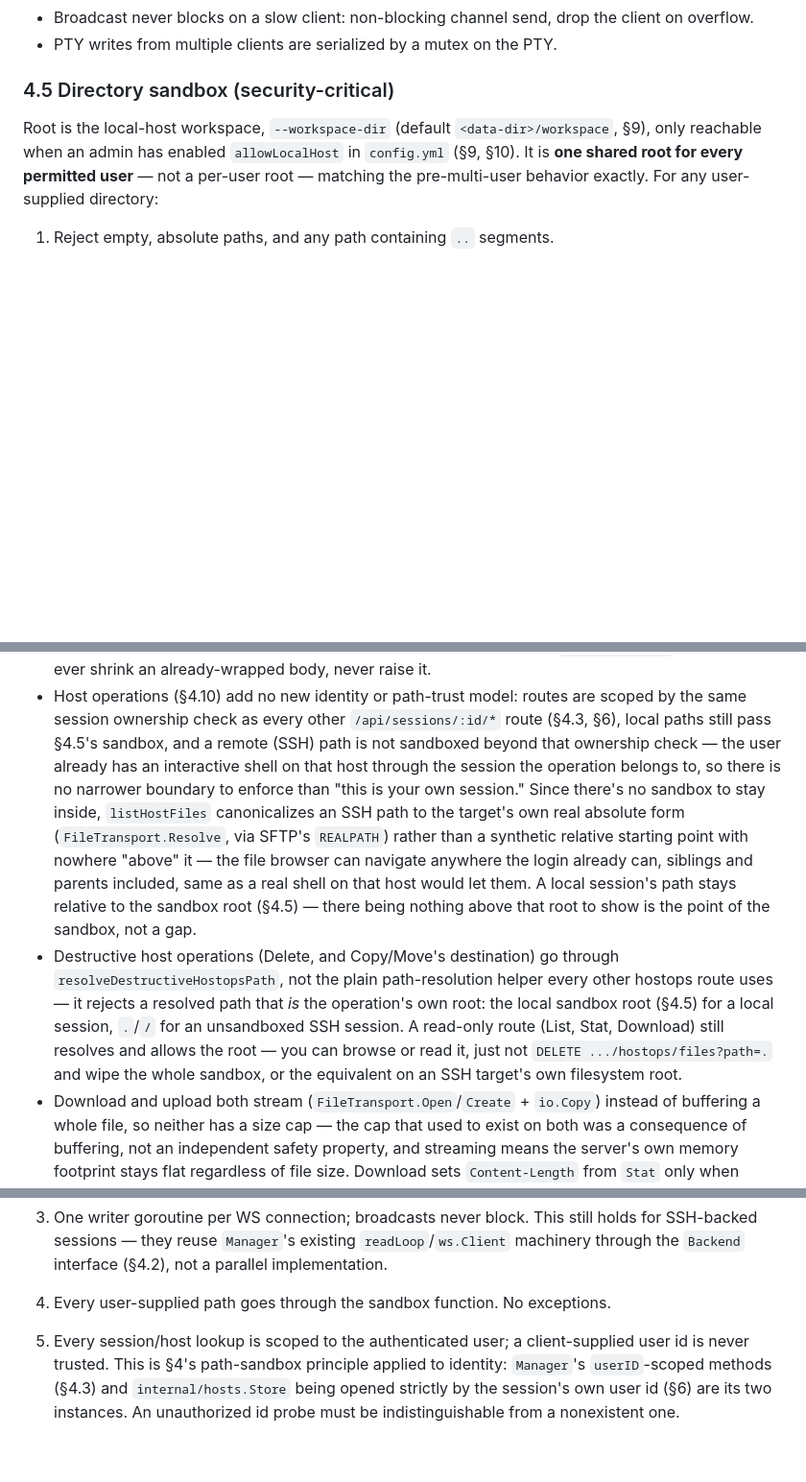
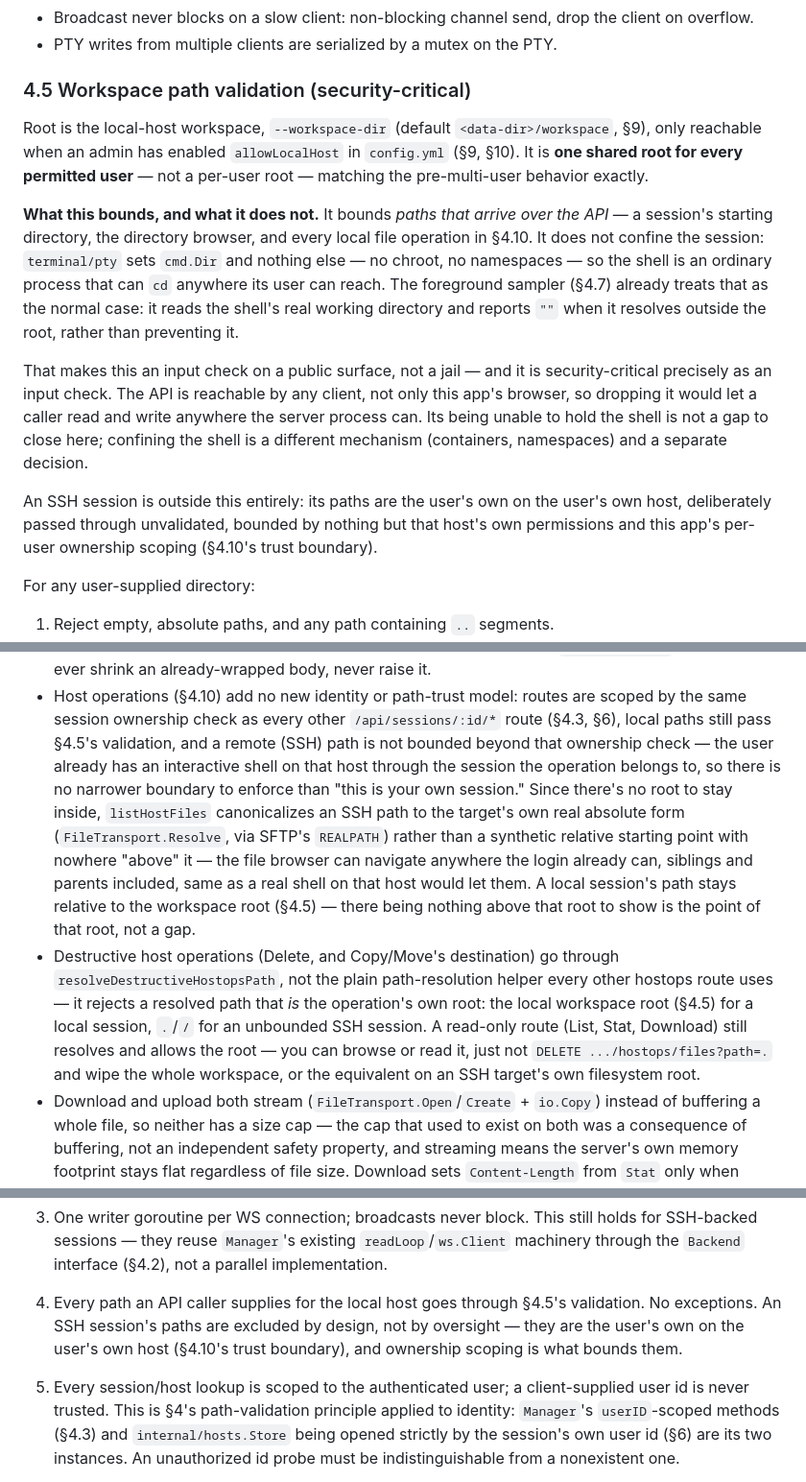
Before and after one commit to Andste82/sessile, a Markdown page: docs/dev/PROJECT_PLAN.md, 3 parts joined by grey strips. Shown at 96% size. GitHub-like rendering; blank space fills up the shorter version.

```diff
--- a/docs/dev/PROJECT_PLAN.md
+++ b/docs/dev/PROJECT_PLAN.md
@@ -321,12 +321,35 @@ WS layer — branches on target type; only `Manager.CreateLocal` /
   the client on overflow.
 - PTY writes from multiple clients are serialized by a mutex on the PTY.
 
-### 4.5 Directory sandbox (security-critical)
+### 4.5 Workspace path validation (security-critical)
 Root is the local-host workspace, `--workspace-dir` (default
 `<data-dir>/workspace`, §9), only reachable when an admin has enabled
 `allowLocalHost` in `config.yml` (§9, §10). It is **one shared root for
 every permitted user** — not a per-user root — matching the pre-multi-user
-behavior exactly. For any user-supplied directory:
+behavior exactly.
+
+**What this bounds, and what it does not.** It bounds *paths that arrive over
+the API* — a session's starting directory, the directory browser, and every
+local file operation in §4.10. It does not confine the session: `terminal/pty`
+sets `cmd.Dir` and nothing else — no chroot, no namespaces — so the shell is
+an ordinary process that can `cd` anywhere its user can reach. The foreground
+sampler (§4.7) already treats that as the normal case: it reads the shell's
+real working directory and reports `""` when it resolves outside the root,
+rather than preventing it.
+
+That makes this an input check on a public surface, not a jail — and it is
+security-critical precisely as an input check. The API is reachable by any
+client, not only this app's browser, so dropping it would let a caller read
+and write anywhere the server process can. Its being unable to hold the shell
+is not a gap to close here; confining the shell is a different mechanism
+(containers, namespaces) and a separate decision.
+
+An SSH session is outside this entirely: its paths are the user's own on the
+user's own host, deliberately passed through unvalidated, bounded by nothing
+but that host's own permissions and this app's per-user ownership scoping
+(§4.10's trust boundary).
+
+For any user-supplied directory:
 1. Reject empty, absolute paths, and any path containing `..` segments.
 2. `full := filepath.Join(root, filepath.Clean(userPath))`
 3. `resolved, err := filepath.EvalSymlinks(full)` — must succeed.
@@ -1600,25 +1623,25 @@ layout and §11 for what they do and don't encrypt.
 - Host operations (§4.10) add no new identity or path-trust model: routes are
   scoped by the same session ownership check as every other
   `/api/sessions/:id/*` route (§4.3, §6), local paths still pass §4.5's
-  sandbox, and a remote (SSH) path is not sandboxed beyond that ownership
+  validation, and a remote (SSH) path is not bounded beyond that ownership
   check — the user already has an interactive shell on that host through
   the session the operation belongs to, so there is no narrower boundary to
-  enforce than "this is your own session." Since there's no sandbox to stay
+  enforce than "this is your own session." Since there's no root to stay
   inside, `listHostFiles` canonicalizes an SSH path to the target's own real
   absolute form (`FileTransport.Resolve`, via SFTP's `REALPATH`) rather than
   a synthetic relative starting point with nowhere "above" it — the file
   browser can navigate anywhere the login already can, siblings and parents
   included, same as a real shell on that host would let them. A local
-  session's path stays relative to the sandbox root (§4.5) — there being
-  nothing above that root to show is the point of the sandbox, not a gap.
+  session's path stays relative to the workspace root (§4.5) — there being
+  nothing above that root to show is the point of that root, not a gap.
 - Destructive host operations (Delete, and Copy/Move's destination) go
   through `resolveDestructiveHostopsPath`, not the plain path-resolution
   helper every other hostops route uses — it rejects a resolved path that
-  *is* the operation's own root: the local sandbox root (§4.5) for a local
-  session, `.`/`/` for an unsandboxed SSH session. A read-only route (List,
+  *is* the operation's own root: the local workspace root (§4.5) for a local
+  session, `.`/`/` for an unbounded SSH session. A read-only route (List,
   Stat, Download) still resolves and allows the root — you can browse or
   read it, just not `DELETE .../hostops/files?path=.` and wipe the whole
-  sandbox, or the equivalent on an SSH target's own filesystem root.
+  workspace, or the equivalent on an SSH target's own filesystem root.
 - Download and upload both stream (`FileTransport.Open`/`Create` +
   `io.Copy`) instead of buffering a whole file, so neither has a size cap —
   the cap that used to exist on both was a consequence of buffering, not
@@ -2038,9 +2061,12 @@ groups sees exactly the layout they saw before this feature.
    still holds for SSH-backed sessions — they reuse `Manager`'s existing
    `readLoop`/`ws.Client` machinery through the `Backend` interface (§4.2),
    not a parallel implementation.
-4. Every user-supplied path goes through the sandbox function. No exceptions.
+4. Every path an API caller supplies for the local host goes through §4.5's
+   validation. No exceptions. An SSH session's paths are excluded by design,
+   not by oversight — they are the user's own on the user's own host (§4.10's
+   trust boundary), and ownership scoping is what bounds them.
 5. Every session/host lookup is scoped to the authenticated user; a
-   client-supplied user id is never trusted. This is §4's path-sandbox
+   client-supplied user id is never trusted. This is §4's path-validation
    principle applied to identity: `Manager`'s `userID`-scoped methods (§4.3)
    and `internal/hosts.Store` being opened strictly by the session's own
    user id (§6) are its two instances. An unauthorized id probe must be
```
Also changed, not shown: other parts of docs/dev/PROJECT_PLAN.md (+14 -14 lines), CLAUDE.md (+19 -5 lines).
